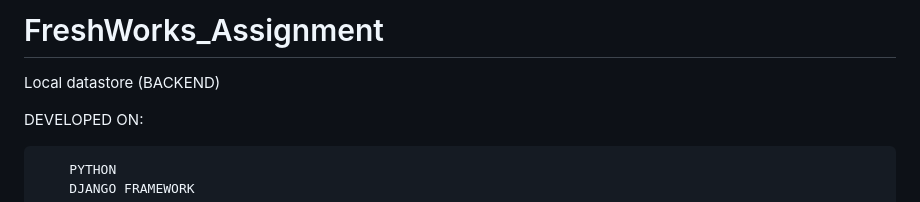
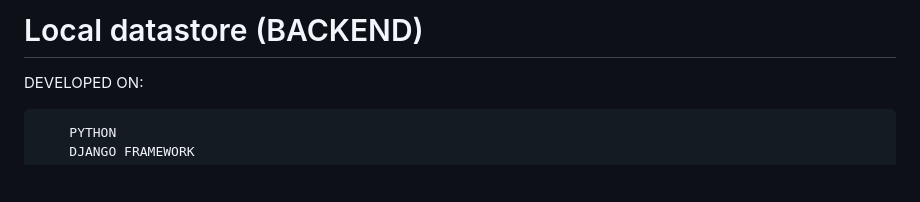
Before and after one commit to Naveenraja00/FreshWork_Assignment, a Markdown page: README.md, the part around the change. Drawn GitHub-style; blank space fills up the shorter version.

```diff
--- a/README.md
+++ b/README.md
@@ -1,5 +1,4 @@
-# FreshWorks_Assignment
-Local datastore (BACKEND)
+# Local datastore (BACKEND)
 
 DEVELOPED ON:
 
```
